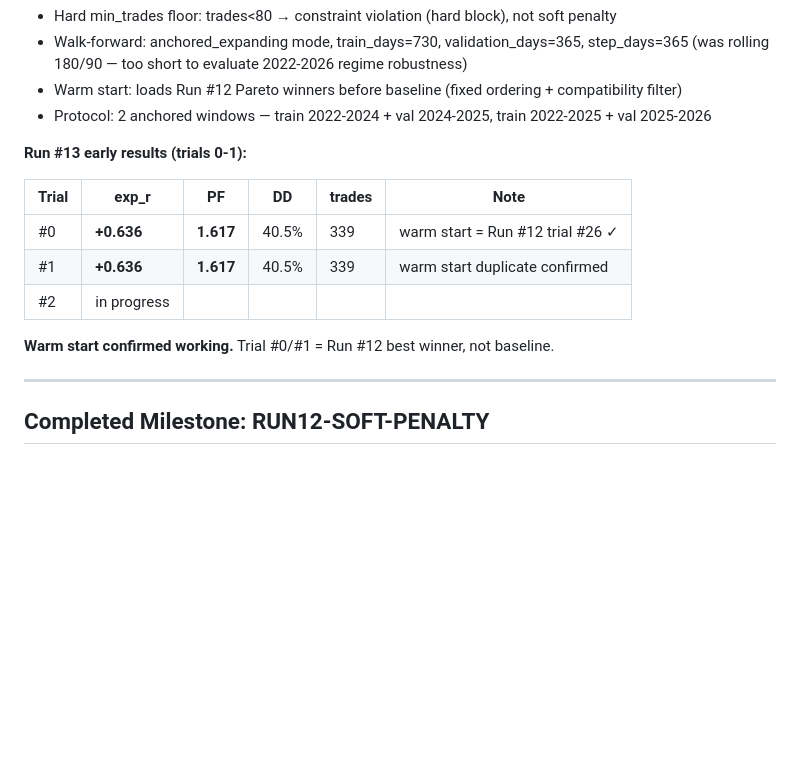
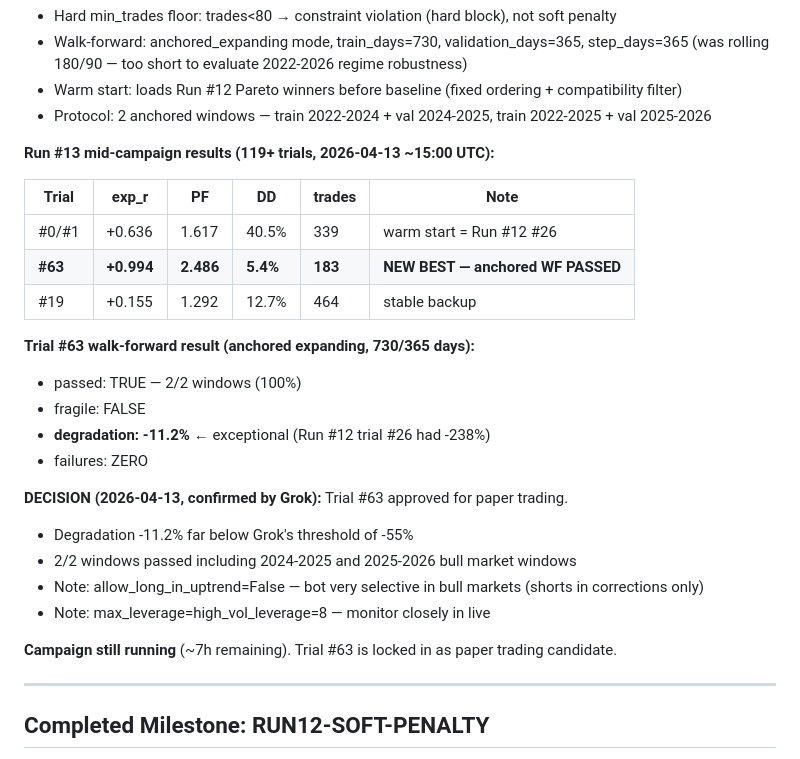
Before and after one commit to lewiercoin/btc-bot, a Markdown page: docs/MILESTONE_TRACKER.md, the part around the change. Drawn GitHub-style; blank space fills up the shorter version.

Commit message:
TRACKER: Run #13 trial #63 walk-forward PASSED (-11.2% degradation) — approved for paper trading

```diff
--- a/docs/MILESTONE_TRACKER.md
+++ b/docs/MILESTONE_TRACKER.md
@@ -31,15 +31,27 @@ Last updated: 2026-04-13
 - Warm start: loads Run #12 Pareto winners before baseline (fixed ordering + compatibility filter)
 - Protocol: 2 anchored windows — train 2022-2024 + val 2024-2025, train 2022-2025 + val 2025-2026
 
-**Run #13 early results (trials 0-1):**
+**Run #13 mid-campaign results (119+ trials, 2026-04-13 ~15:00 UTC):**
 
 | Trial | exp_r | PF | DD | trades | Note |
 |-------|-------|-----|-----|--------|------|
-| #0 | **+0.636** | **1.617** | 40.5% | 339 | warm start = Run #12 trial #26 ✓ |
-| #1 | **+0.636** | **1.617** | 40.5% | 339 | warm start duplicate confirmed |
-| #2 | in progress | | | | |
+| #0/#1 | +0.636 | 1.617 | 40.5% | 339 | warm start = Run #12 #26 |
+| **#63** | **+0.994** | **2.486** | **5.4%** | **183** | **NEW BEST — anchored WF PASSED** |
+| #19 | +0.155 | 1.292 | 12.7% | 464 | stable backup |
 
-**Warm start confirmed working.** Trial #0/#1 = Run #12 best winner, not baseline.
+**Trial #63 walk-forward result (anchored expanding, 730/365 days):**
+- passed: TRUE — 2/2 windows (100%)
+- fragile: FALSE
+- **degradation: -11.2%** ← exceptional (Run #12 trial #26 had -238%)
+- failures: ZERO
+
+**DECISION (2026-04-13, confirmed by Grok):** Trial #63 approved for paper trading.
+- Degradation -11.2% far below Grok's threshold of -55%
+- 2/2 windows passed including 2024-2025 and 2025-2026 bull market windows
+- Note: allow_long_in_uptrend=False — bot very selective in bull markets (shorts in corrections only)
+- Note: max_leverage=high_vol_leverage=8 — monitor closely in live
+
+**Campaign still running** (~7h remaining). Trial #63 is locked in as paper trading candidate.
 
 ---
 
```
